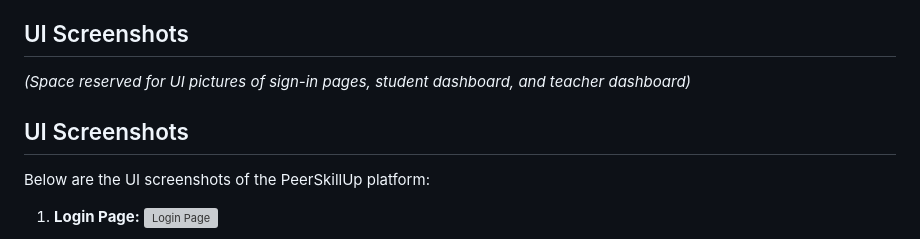
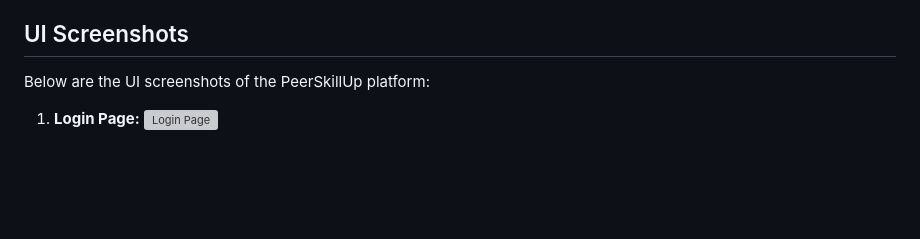
Before and after one commit to ronitover/NexoriaHacknight, a Markdown page: README.md, the part around the change. Rendered like a GitHub page; blank space fills up the shorter version; grey boxes are pictures that could not be loaded.

```diff
--- a/README.md
+++ b/README.md
@@ -197,10 +197,6 @@ You can use **Postman** to test the model and backend algorithms before the full
    - Inspect the response to verify the model's output and algorithm functionality.
 
 ## UI Screenshots
-*(Space reserved for UI pictures of sign-in pages, student dashboard, and teacher dashboard)*
-
-
-## UI Screenshots
 
 Below are the UI screenshots of the PeerSkillUp platform:
 
```
